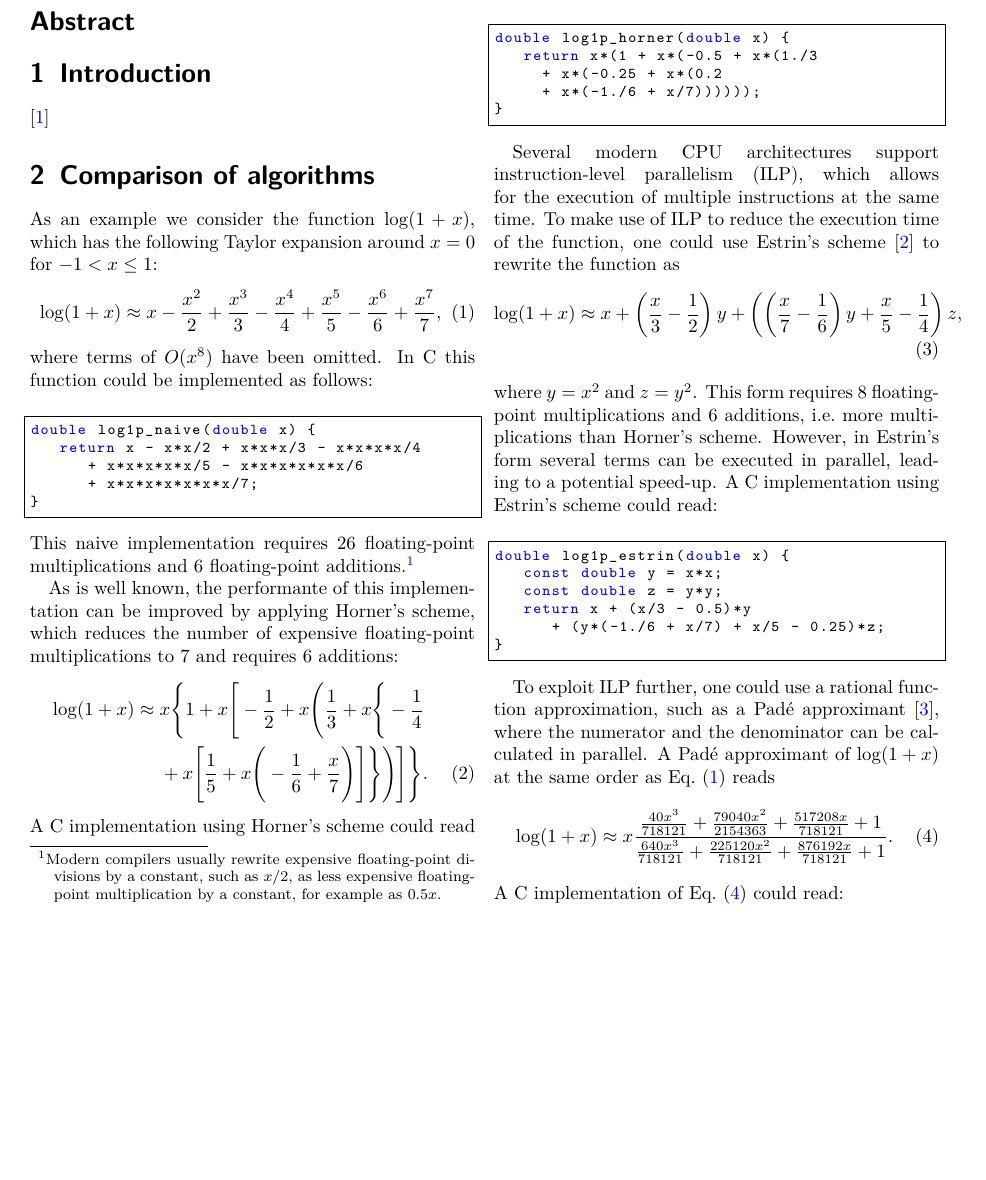
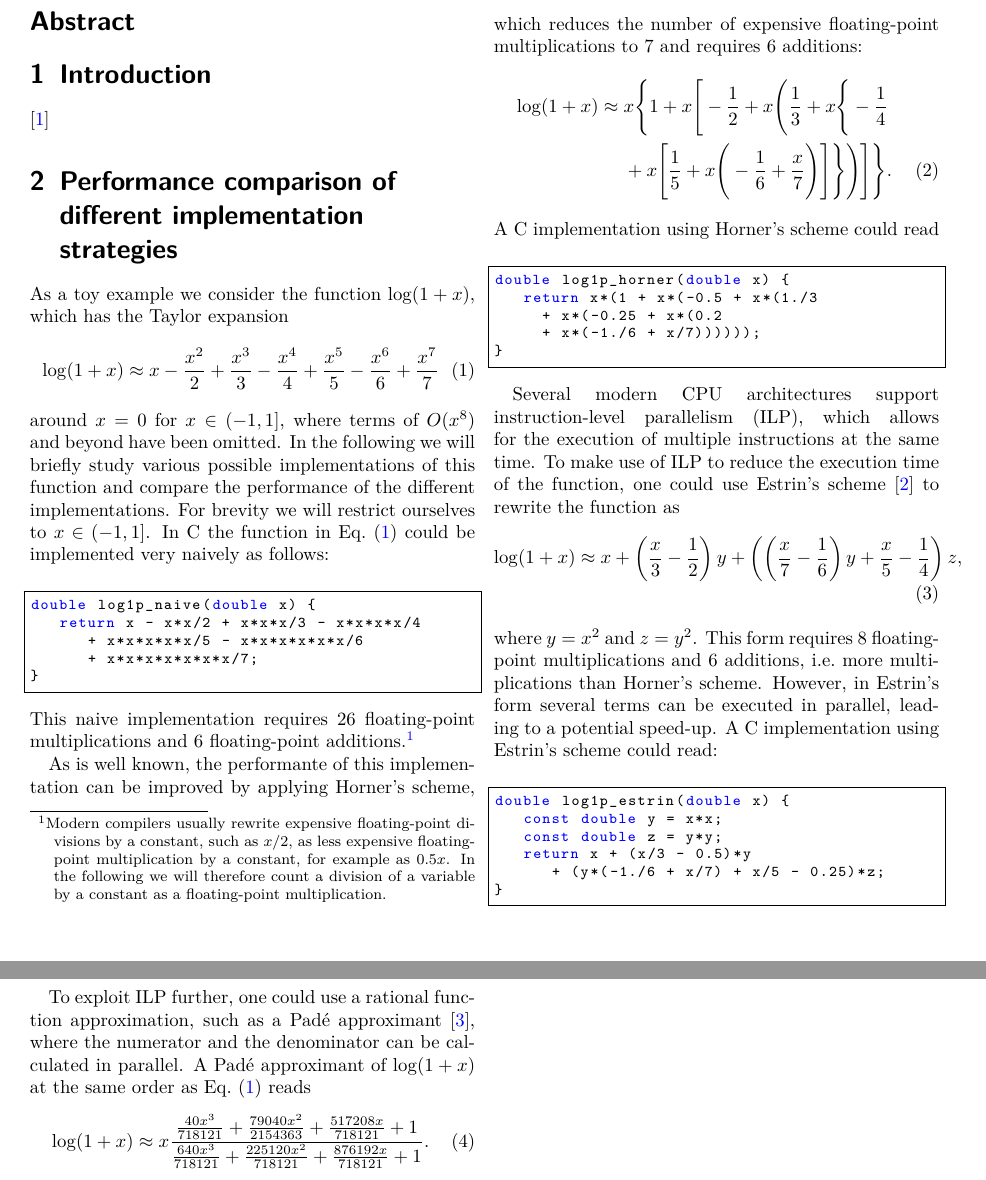
Before and after one commit to Expander/paper-li2, a LaTeX document (paper.tex): part of page 1 of 2 before the commit and two parts of pages 1 and 2 of 2 after it, the two joined at a grey line, cut so that both start at the same text, the shorter picture padded with empty space. Compiled offline with pdfLaTeX.

Commit message:
refine text

```diff
--- a/paper.tex
+++ b/paper.tex
@@ -59,18 +59,22 @@
 
 \cite{polylogarithm}
 
-\section{Comparison of algorithms}
+\section{Performance comparison of different implementation strategies}
 
-As an example we consider the function $\log(1+x)$, which has the
-following Taylor expansion around $x=0$ for $-1 < x \leq 1$:
+As a toy example we consider the function $\log(1+x)$, which has the
+Taylor expansion
 %
 \begin{align}
-  \log(1+x) \approx x - \frac{x^2}{2} + \frac{x^3}{3} - \frac{x^4}{4} + \frac{x^5}{5} - \frac{x^6}{6} + \frac{x^7}{7},
+  \log(1+x) \approx x - \frac{x^2}{2} + \frac{x^3}{3} - \frac{x^4}{4} + \frac{x^5}{5} - \frac{x^6}{6} + \frac{x^7}{7}
   \label{eq:taylor}
 \end{align}
 %
-where terms of $O(x^8)$ have been omitted.
-In C this function could be implemented as follows:
+around $x=0$ for $x\in(-1,1]$, where terms of $O(x^8)$ and beyond have
+been omitted.  In the following we will briefly study various possible
+implementations of this function and compare the performance of the
+different implementations.  For brevity we will restrict ourselves to
+$x\in(-1,1]$.  In C the function in Eq.~\eqref{eq:taylor} could be
+implemented very naively as follows:
 %
 \begin{lstlisting}[language=C]
 double log1p_naive(double x) {
@@ -84,7 +88,9 @@ This naive implementation requires 26 floating-point multiplications
 and 6 floating-point additions.\footnote{Modern compilers usually
   rewrite expensive floating-point divisions by a constant, such as
   $x/2$, as less expensive floating-point multiplication by a
-  constant, for example as $0.5x$.}
+  constant, for example as $0.5x$.  In the following we will therefore
+  count a division of a variable by a constant as a floating-point
+  multiplication.}
 
 As is well known, the performante of this implementation can be
 improved by applying Horner's scheme, which reduces the number of
```
